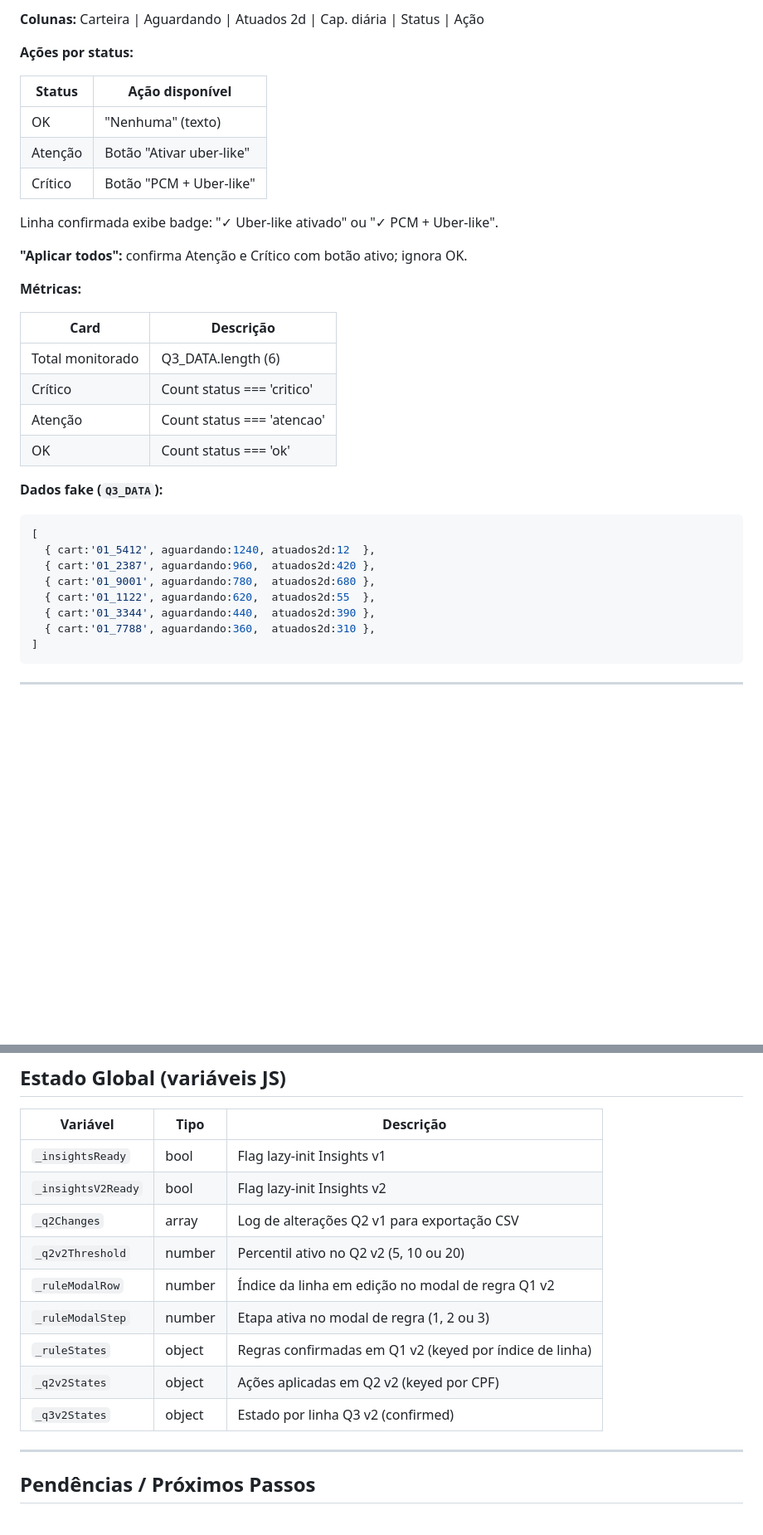
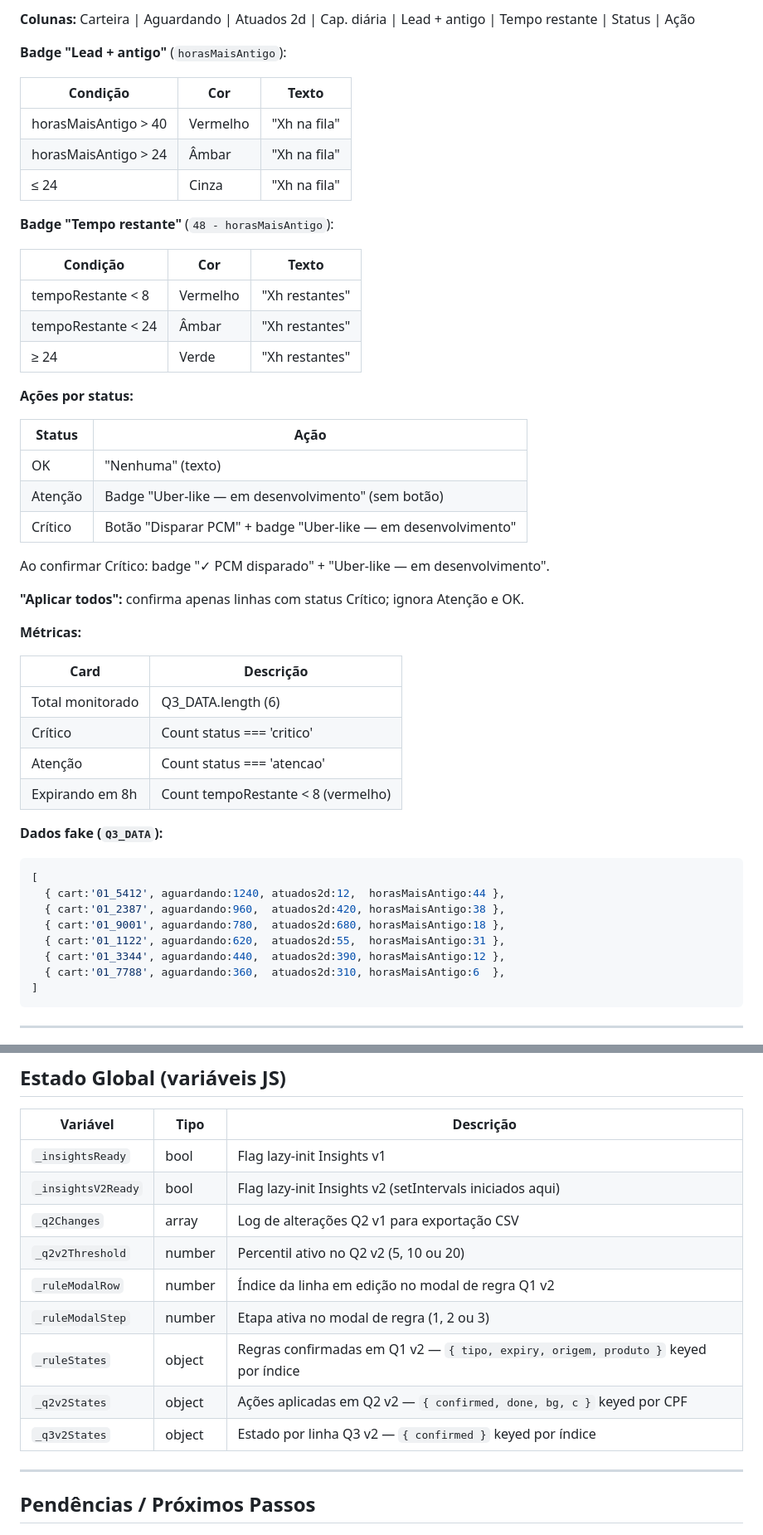
Before and after one commit to lucasverissimo222/motor-distribuicao, a Markdown page: .github/SPEC.md, 2 parts joined by grey strips. Shown at 83% size. Drawn GitHub-style; blank space fills up the shorter version.

````diff
--- a/.github/SPEC.md
+++ b/.github/SPEC.md
@@ -285,38 +321,54 @@ Status:
 ```
 
-**Colunas:** Carteira | Aguardando | Atuados 2d | Cap. diária | Status | Ação
+**Colunas:** Carteira | Aguardando | Atuados 2d | Cap. diária | Lead + antigo | Tempo restante | Status | Ação
+
+**Badge "Lead + antigo"** (`horasMaisAntigo`):
+
+| Condição             | Cor     | Texto       |
+| -------------------- | ------- | ----------- |
+| horasMaisAntigo > 40 | Vermelho | "Xh na fila" |
+| horasMaisAntigo > 24 | Âmbar   | "Xh na fila" |
+| ≤ 24                 | Cinza   | "Xh na fila" |
+
+**Badge "Tempo restante"** (`48 - horasMaisAntigo`):
+
+| Condição            | Cor    | Texto          |
+| ------------------- | ------ | -------------- |
+| tempoRestante < 8   | Vermelho | "Xh restantes" |
+| tempoRestante < 24  | Âmbar  | "Xh restantes" |
+| ≥ 24                | Verde  | "Xh restantes" |
 
 **Ações por status:**
 
-| Status  | Ação disponível           |
-| ------- | ------------------------- |
-| OK      | "Nenhuma" (texto)         |
-| Atenção | Botão "Ativar uber-like"  |
-| Crítico | Botão "PCM + Uber-like"   |
+| Status  | Ação                                                                |
+| ------- | ------------------------------------------------------------------- |
+| OK      | "Nenhuma" (texto)                                                   |
+| Atenção | Badge "Uber-like — em desenvolvimento" (sem botão)                  |
+| Crítico | Botão "Disparar PCM" + badge "Uber-like — em desenvolvimento"       |
 
-Linha confirmada exibe badge: "✓ Uber-like ativado" ou "✓ PCM + Uber-like".
+Ao confirmar Crítico: badge "✓ PCM disparado" + "Uber-like — em desenvolvimento".
 
-**"Aplicar todos":** confirma Atenção e Crítico com botão ativo; ignora OK.
+**"Aplicar todos":** confirma apenas linhas com status Crítico; ignora Atenção e OK.
 
 **Métricas:**
 
-| Card              | Descrição                      |
-| ----------------- | ------------------------------ |
-| Total monitorado  | Q3_DATA.length (6)             |
-| Crítico           | Count status === 'critico'     |
-| Atenção           | Count status === 'atencao'     |
-| OK                | Count status === 'ok'          |
+| Card              | Descrição                         |
+| ----------------- | --------------------------------- |
+| Total monitorado  | Q3_DATA.length (6)                |
+| Crítico           | Count status === 'critico'        |
+| Atenção           | Count status === 'atencao'        |
+| Expirando em 8h   | Count tempoRestante < 8 (vermelho) |
 
 **Dados fake (`Q3_DATA`):**
 
 ```js
 [
-  { cart:'01_5412', aguardando:1240, atuados2d:12  },
-  { cart:'01_2387', aguardando:960,  atuados2d:420 },
-  { cart:'01_9001', aguardando:780,  atuados2d:680 },
-  { cart:'01_1122', aguardando:620,  atuados2d:55  },
-  { cart:'01_3344', aguardando:440,  atuados2d:390 },
-  { cart:'01_7788', aguardando:360,  atuados2d:310 },
+  { cart:'01_5412', aguardando:1240, atuados2d:12,  horasMaisAntigo:44 },
+  { cart:'01_2387', aguardando:960,  atuados2d:420, horasMaisAntigo:38 },
+  { cart:'01_9001', aguardando:780,  atuados2d:680, horasMaisAntigo:18 },
+  { cart:'01_1122', aguardando:620,  atuados2d:55,  horasMaisAntigo:31 },
+  { cart:'01_3344', aguardando:440,  atuados2d:390, horasMaisAntigo:12 },
+  { cart:'01_7788', aguardando:360,  atuados2d:310, horasMaisAntigo:6  },
 ]
 ```
 
@@ -373,14 +425,14 @@ Todos os dados gerados deterministicamente via progressões aritméticas — sem
 | Variável           | Tipo   | Descrição                                              |
 | ------------------ | ------ | ------------------------------------------------------ |
 | `_insightsReady`   | bool   | Flag lazy-init Insights v1                             |
-| `_insightsV2Ready` | bool   | Flag lazy-init Insights v2                             |
+| `_insightsV2Ready` | bool   | Flag lazy-init Insights v2 (setIntervals iniciados aqui) |
 | `_q2Changes`       | array  | Log de alterações Q2 v1 para exportação CSV            |
 | `_q2v2Threshold`   | number | Percentil ativo no Q2 v2 (5, 10 ou 20)                |
 | `_ruleModalRow`    | number | Índice da linha em edição no modal de regra Q1 v2      |
 | `_ruleModalStep`   | number | Etapa ativa no modal de regra (1, 2 ou 3)              |
-| `_ruleStates`      | object | Regras confirmadas em Q1 v2 (keyed por índice de linha)|
-| `_q2v2States`      | object | Ações aplicadas em Q2 v2 (keyed por CPF)               |
-| `_q3v2States`      | object | Estado por linha Q3 v2 (confirmed)                     |
+| `_ruleStates`      | object | Regras confirmadas em Q1 v2 — `{ tipo, expiry, origem, produto }` keyed por índice |
+| `_q2v2States`      | object | Ações aplicadas em Q2 v2 — `{ confirmed, done, bg, c }` keyed por CPF |
+| `_q3v2States`      | object | Estado por linha Q3 v2 — `{ confirmed }` keyed por índice |
 
 ---
 
````
Also changed, not shown: other parts of .github/SPEC.md (+74 -38 lines).
